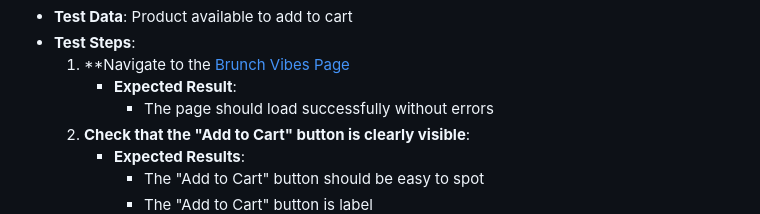
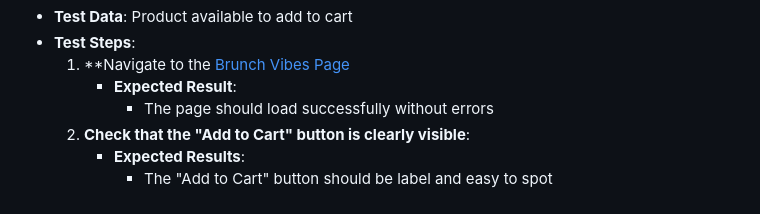
Before and after one commit to mjacobs1341/Mellys-Closet, a Markdown page: manual-testing/02-test-cases.md, the part around the change. GitHub-like rendering.

Commit message:
updated test case 3

```diff
--- a/manual-testing/02-test-cases.md
+++ b/manual-testing/02-test-cases.md
@@ -86,9 +86,8 @@
      - **Expected Result**:
        - The page should load successfully without errors
   2. **Check that the "Add to Cart" button is clearly visible**:
-     - **Expected Results**:
-       - The "Add to Cart" button should be easy to spot
-       - The "Add to Cart" button is label
+      - **Expected Results**:
+         - The "Add to Cart" button should be label and easy to spot
         ![Add To Cart Button](../images/add-to-cart-button.png)
   3. **Click the "Add to Cart" button**
       - **Expected Result**:
```
